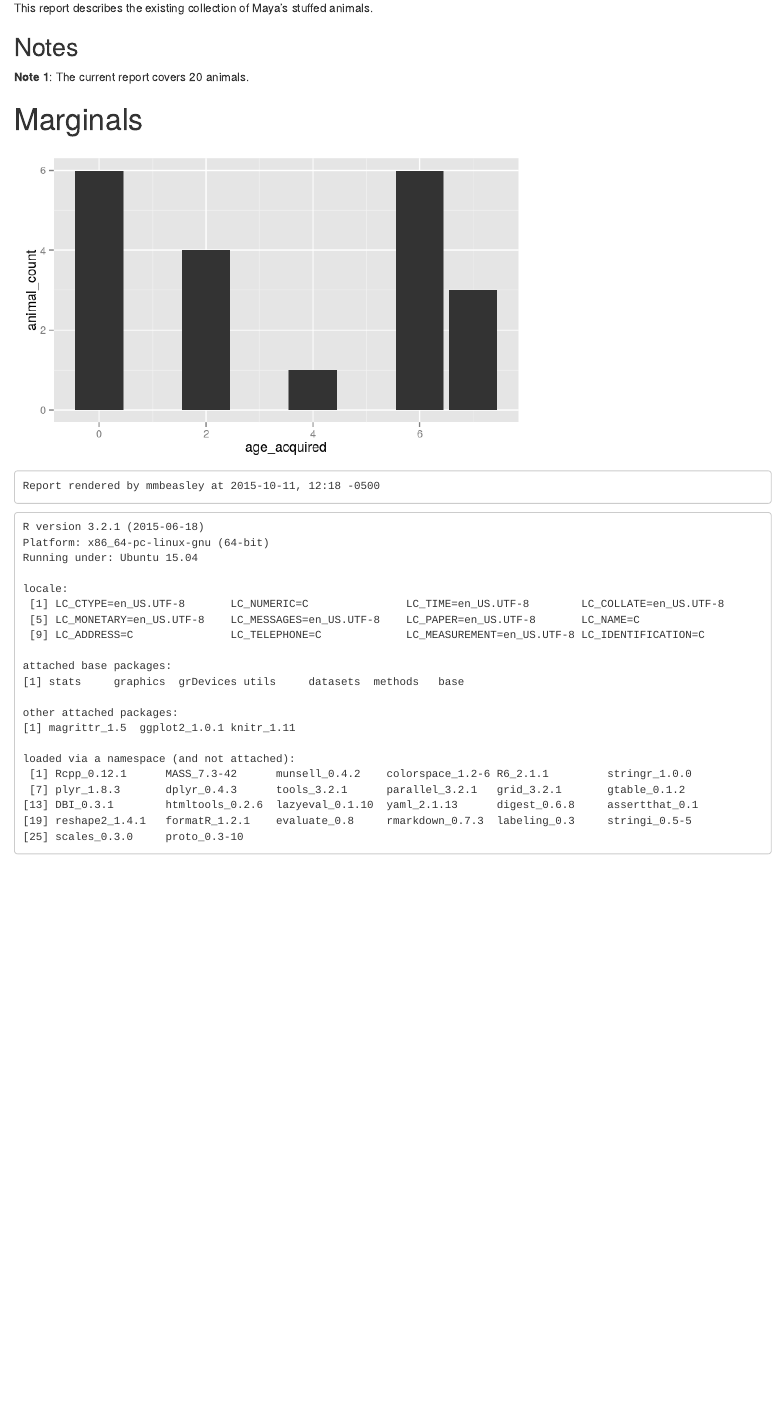
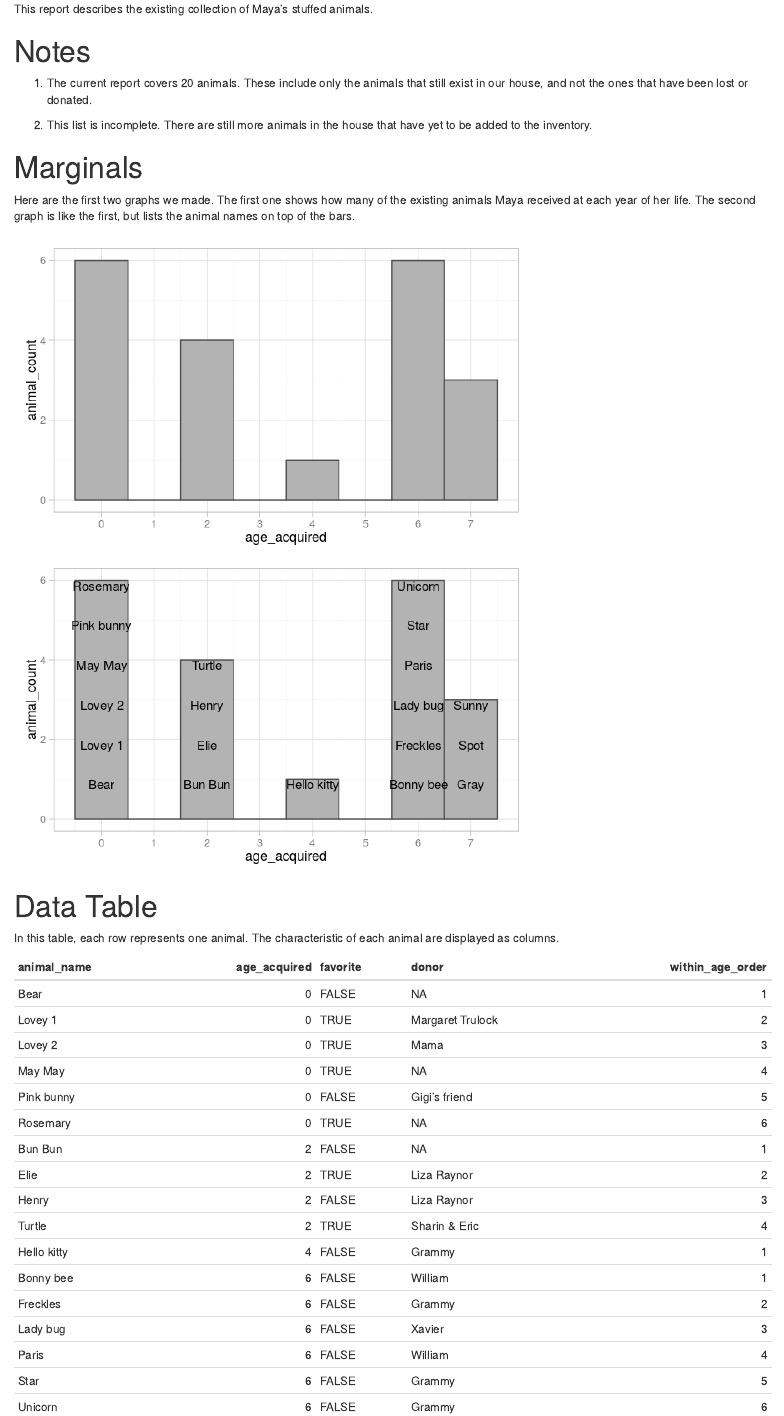
Before and after one commit to wibeasley/mayan-playground-1, an R Markdown document (stuffed-animals/descriptives/descriptives.Rmd): the page in a window 1100 px wide, from 70 px down before the commit and from 160 px down after it, so that both start at the same text. The pictures show the output file stuffed-animals/descriptives/descriptives.html that the author committed with the source, opened offline.

Commit message:
Annotated the report so new readers can better understand it.

````diff
--- a/stuffed-animals/descriptives/descriptives.R
+++ b/stuffed-animals/descriptives/descriptives.R
@@ -27,6 +27,12 @@ ds_age <- ds_animal %>%
   )
 # ds_age
 
+ds_animal <- ds_animal %>%
+  dplyr::arrange(age_acquired, animal_name) %>%
+  dplyr::group_by(age_acquired) %>%
+  dplyr::mutate(
+    within_age_order = seq_len(n())
+  )
 # #Define the palettes
 # colorCenter <- RColorBrewer::brewer.pal(n=3, name="Pastel1")[2:1]
 # names(colorCenter) <- levels(ds$Center)
@@ -37,0 +47,3 @@ ggplot(ds_age, aes(x=age_acquired, y=animal_count)) +
+ggplot(ds_age, aes(x=age_acquired, y=animal_count)) +
+  geom_bar(stat="identity", width=1, color="gray30", fill="gray70") +
+  geom_text(data=ds_animal, aes(y=within_age_order, label=animal_name), size=4, vjust = 1.1) +
--- a/stuffed-animals/descriptives/descriptives.Rmd
+++ b/stuffed-animals/descriptives/descriptives.Rmd
@@ -3,6 +3,7 @@ title: Stuffed Animals -Descriptive Statistics Report
 output:
   html_document:
     keep_md: yes
+    toc: true
 ---
 
 This report describes the existing collection of Maya's stuffed animals.
@@ -58,14 +59,26 @@ read_chunk("./stuffed-animals/descriptives/descriptives.R") #This allows knitr t
 ```{r tweak_data, echo=echoChunks, results='show', message=FALSE}
 ```
 
-## Notes
+# Notes
 
-**Note 1**: The current report covers `r nrow(ds_animal)` animals.
+1. The current report covers `r nrow(ds_animal)` animals.  These include only the animals that still exist in our house, and not the ones that have been lost or donated.
+
+2. This list is incomplete.  There are still more animals in the house that have yet to be added to the inventory.
+
+# Marginals
+Here are the first two graphs we made.  The first one shows how many of the existing animals Maya received at each year of her life.  The second graph is like the first, but lists the animal names on top of the bars.
+
+```{r marginals, echo=echoChunks, message=TRUE}
+```
+
+# Data Table
+In this table, each row represents one animal.  The characteristic of each animal are displayed as columns.
+```{r table, echo=echoChunks, message=TRUE}
+```
 
 
-# Marginals
-```{r marginals, echo=echoChunks, message=TRUE}
-```
+# Session Information
+For the sake of documentation and reproducibility, the current report was rendered on a system using the following software.
 
 ```{r session_info, echo=FALSE}
 cat("Report rendered by", Sys.info()["user"], "at", strftime(Sys.time(), "%Y-%m-%d, %H:%M %z"))
````
Also changed, not shown: stuffed-animals/descriptives/descriptives.html, stuffed-animals/descriptives/descriptives.md, stuffed-animals/descriptives/figure_raw/marginals-1.png, stuffed-animals/descriptives/figure_raw/marginals-2.png (added), stuffed-animals/descriptives/descriptives.R (11 more changed lines).
